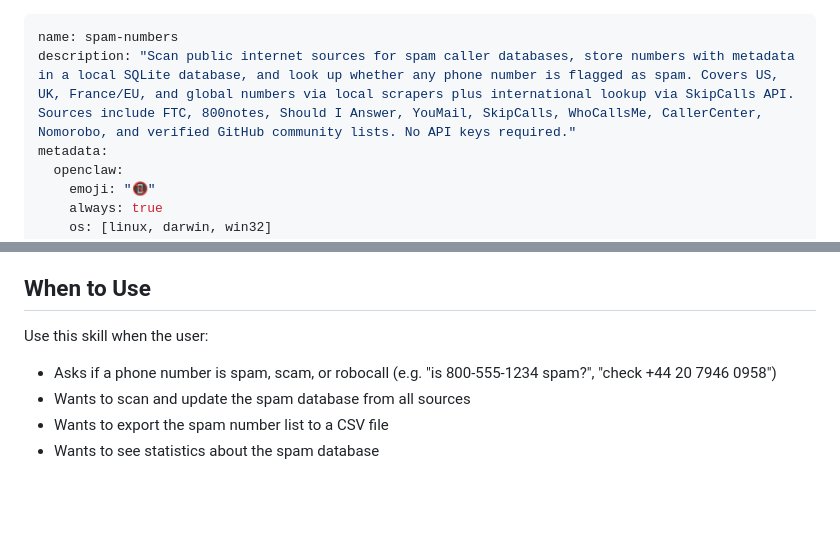
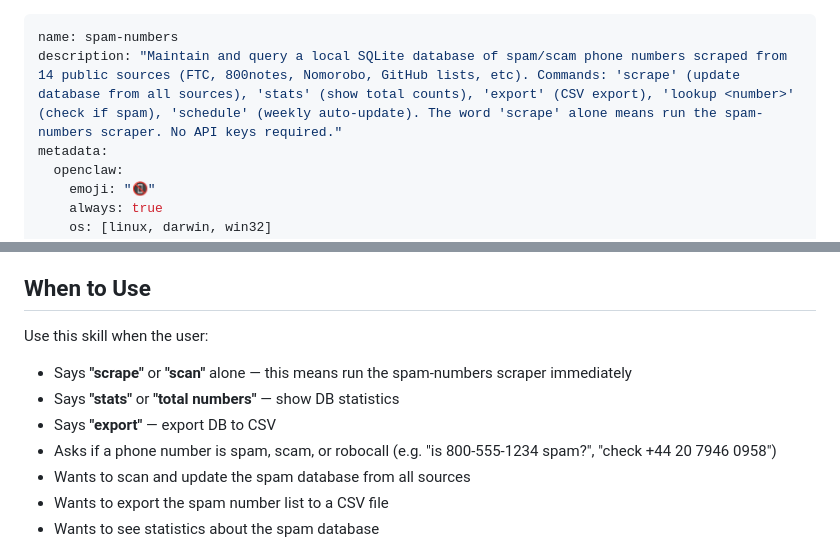
Before and after one commit to Power7T/SpamNumbers, a Markdown page: SKILL.md, 2 parts joined by grey strips. Rendered like a GitHub page; blank space fills up the shorter version.

Commit message:
Fix: Make scrape/stats/export trigger spam-numbers skill explicitly

```diff
--- a/SKILL.md
+++ b/SKILL.md
@@ -1,6 +1,6 @@
 ---
 name: spam-numbers
-description: "Scan public internet sources for spam caller databases, store numbers with metadata in a local SQLite database, and look up whether any phone number is flagged as spam. Covers US, UK, France/EU, and global numbers via local scrapers plus international lookup via SkipCalls API. Sources include FTC, 800notes, Should I Answer, YouMail, SkipCalls, WhoCallsMe, CallerCenter, Nomorobo, and verified GitHub community lists. No API keys required."
+description: "Maintain and query a local SQLite database of spam/scam phone numbers scraped from 14 public sources (FTC, 800notes, Nomorobo, GitHub lists, etc). Commands: 'scrape' (update database from all sources), 'stats' (show total counts), 'export' (CSV export), 'lookup <number>' (check if spam), 'schedule' (weekly auto-update). The word 'scrape' alone means run the spam-numbers scraper. No API keys required."
 metadata:
   openclaw:
     emoji: "📵"
@@ -17,6 +17,9 @@ Maintain a local database of spam phone numbers collected from 14 free public so
 ## When to Use
 
 Use this skill when the user:
+- Says **"scrape"** or **"scan"** alone — this means run the spam-numbers scraper immediately
+- Says **"stats"** or **"total numbers"** — show DB statistics
+- Says **"export"** — export DB to CSV
 - Asks if a phone number is spam, scam, or robocall (e.g. "is 800-555-1234 spam?", "check +44 20 7946 0958")
 - Wants to scan and update the spam database from all sources
 - Wants to export the spam number list to a CSV file
```
